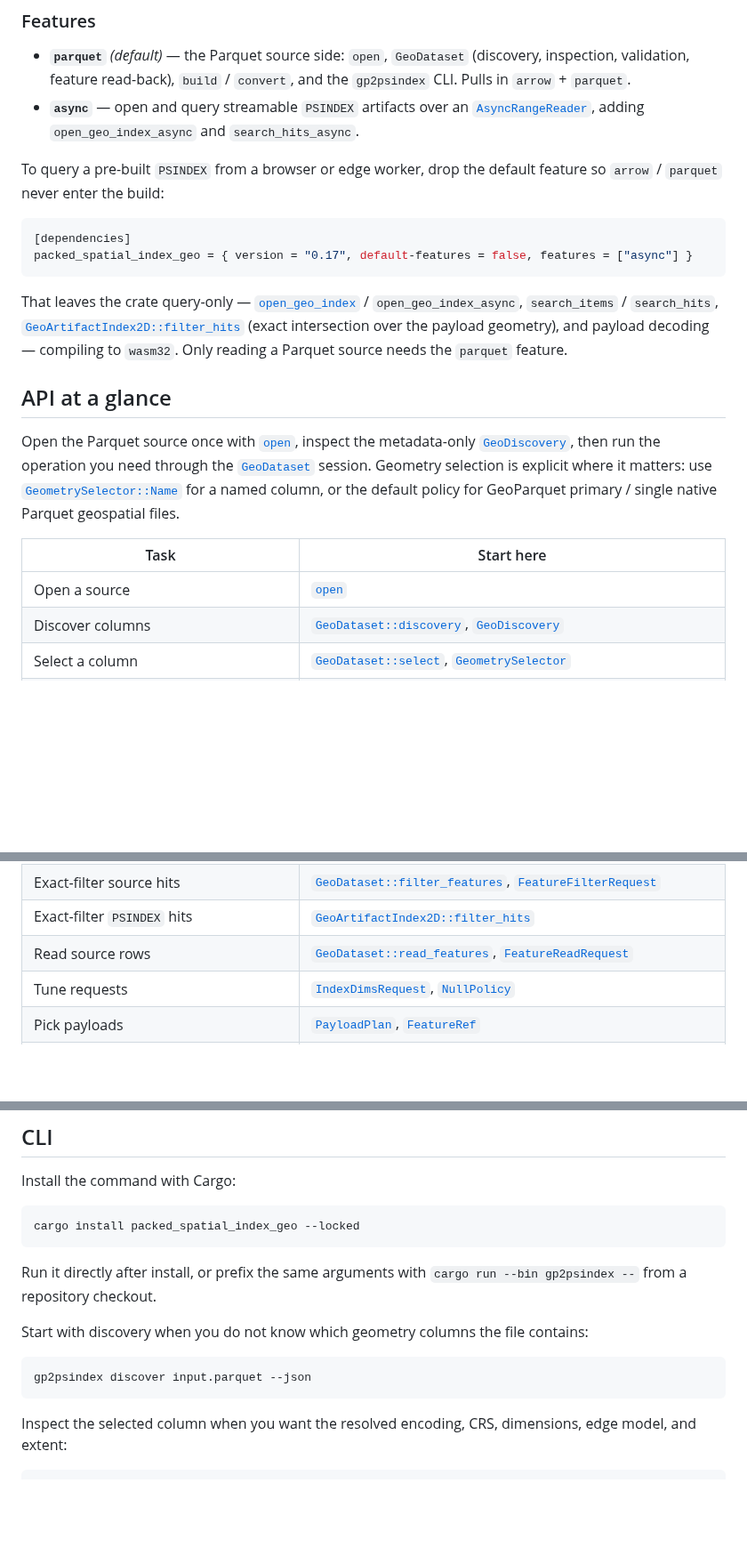
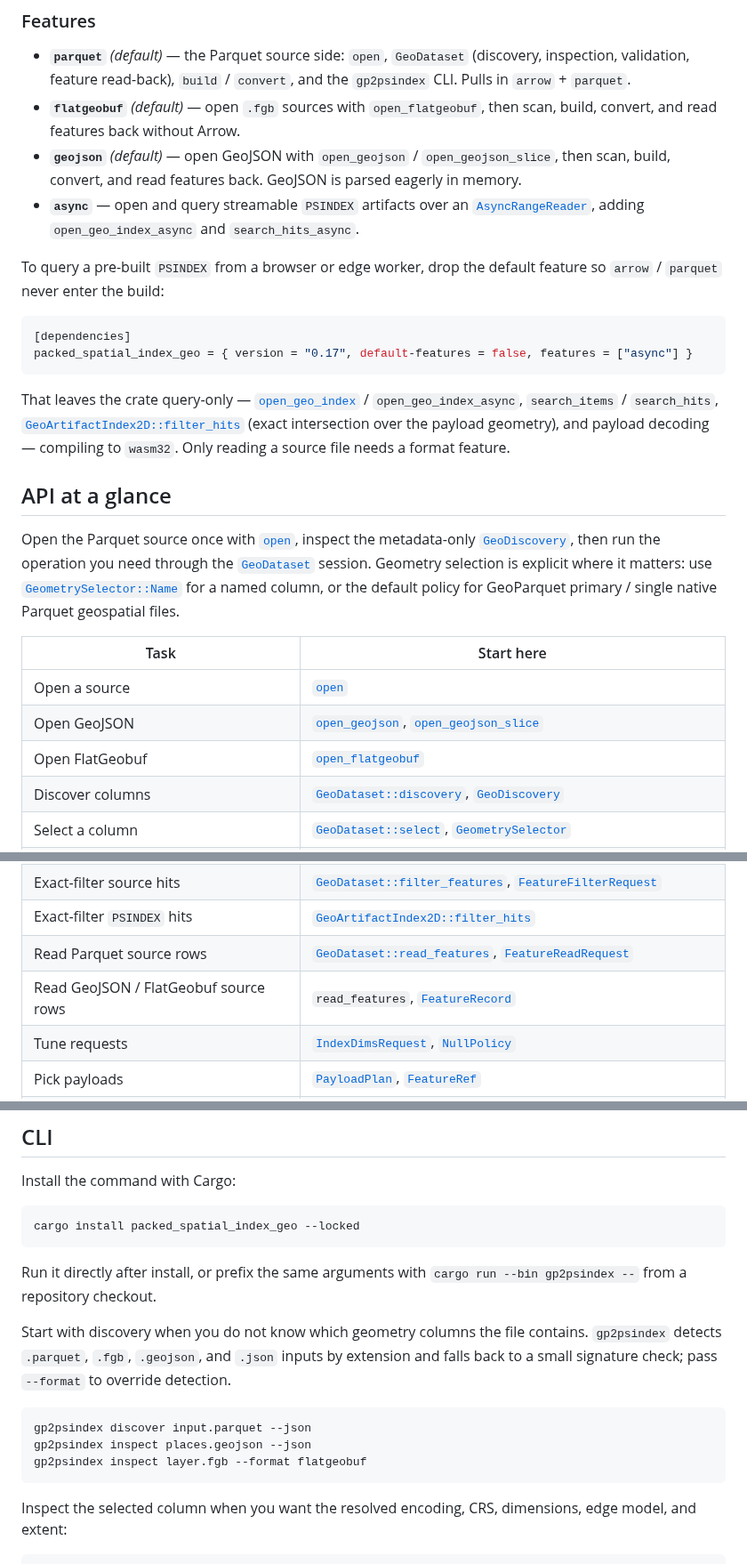
Before and after one commit to Filyus/packed_spatial_index, a Markdown page: geo/README.md, 3 parts joined by grey strips. Shown at 89% size. Drawn GitHub-style; blank space fills up the shorter version.

````diff
--- a/geo/README.md
+++ b/geo/README.md
@@ -58,6 +60,11 @@ packed_spatial_index_geo = "0.17"
 - **`parquet`** *(default)* — the Parquet source side: `open`, `GeoDataset`
   (discovery, inspection, validation, feature read-back), `build` / `convert`,
   and the `gp2psindex` CLI. Pulls in `arrow` + `parquet`.
+- **`flatgeobuf`** *(default)* — open `.fgb` sources with `open_flatgeobuf`,
+  then scan, build, convert, and read features back without Arrow.
+- **`geojson`** *(default)* — open GeoJSON with `open_geojson` /
+  `open_geojson_slice`, then scan, build, convert, and read features back.
+  GeoJSON is parsed eagerly in memory.
 - **`async`** — open and query streamable `PSINDEX` artifacts over an
   [`AsyncRangeReader`][AsyncRangeReader], adding `open_geo_index_async` and `search_hits_async`.
 
@@ -73,7 +80,7 @@ That leaves the crate query-only — [`open_geo_index`][open_geo_index] /
 `open_geo_index_async`, `search_items` / `search_hits`,
 [`GeoArtifactIndex2D::filter_hits`][filter_hits] (exact intersection over the
 payload geometry), and payload decoding — compiling to `wasm32`. Only reading a
-Parquet source needs the `parquet` feature.
+source file needs a format feature.
 
 ## API at a glance
 
@@ -87,6 +94,8 @@ files.
 | Task | Start here |
 | --- | --- |
 | Open a source | [`open`][open] |
+| Open GeoJSON | [`open_geojson`][open_geojson], [`open_geojson_slice`][open_geojson_slice] |
+| Open FlatGeobuf | [`open_flatgeobuf`][open_flatgeobuf] |
 | Discover columns | [`GeoDataset::discovery`][discovery], [`GeoDiscovery`][GeoDiscovery] |
 | Select a column | [`GeoDataset::select`][select], [`GeometrySelector`][GeometrySelector] |
 | Inspect metadata | [`GeoDataset::inspect`][inspect], [`InspectRequest`][InspectRequest] |
@@ -105,7 +114,8 @@ files.
 | Choose a query shape | [`GeoQuery2D`][GeoQuery2D] (box / polygon / radius), [`GeoQuery3D`][GeoQuery3D] (box / frustum) |
 | Exact-filter source hits | [`GeoDataset::filter_features`][filter_features], [`FeatureFilterRequest`][FeatureFilterRequest] |
 | Exact-filter `PSINDEX` hits | [`GeoArtifactIndex2D::filter_hits`][filter_hits] |
-| Read source rows | [`GeoDataset::read_features`][read_features], [`FeatureReadRequest`][FeatureReadRequest] |
+| Read Parquet source rows | [`GeoDataset::read_features`][read_features], [`FeatureReadRequest`][FeatureReadRequest] |
+| Read GeoJSON / FlatGeobuf source rows | `read_features`, [`FeatureRecord`][FeatureRecord] |
 | Tune requests | [`IndexDimsRequest`][IndexDimsRequest], [`NullPolicy`][NullPolicy] |
 | Pick payloads | [`PayloadPlan`][PayloadPlan], [`FeatureRef`][FeatureRef] |
 | Use the CLI | See [CLI](#cli) |
@@ -155,10 +165,14 @@ Run it directly after install, or prefix the same arguments with
 `cargo run --bin gp2psindex --` from a repository checkout.
 
 Start with discovery when you do not know which geometry columns the file
-contains:
+contains. `gp2psindex` detects `.parquet`, `.fgb`, `.geojson`, and `.json`
+inputs by extension and falls back to a small signature check; pass `--format`
+to override detection.
 
 ```text
 gp2psindex discover input.parquet --json
+gp2psindex inspect places.geojson --json
+gp2psindex inspect layer.fgb --format flatgeobuf
 ```
 
 Inspect the selected column when you want the resolved encoding, CRS, dimensions,
````
Also changed, not shown: other parts of geo/README.md (+36 -13 lines).
